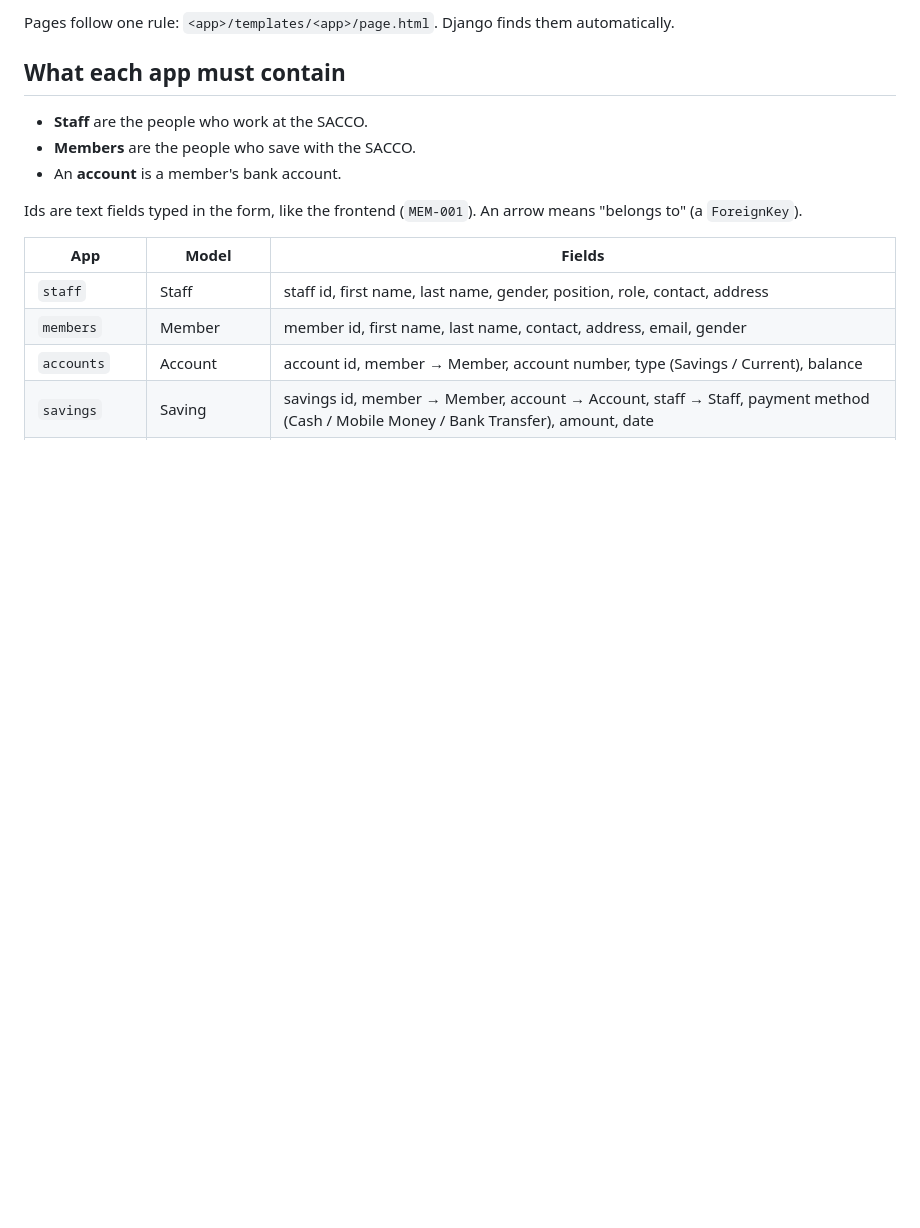
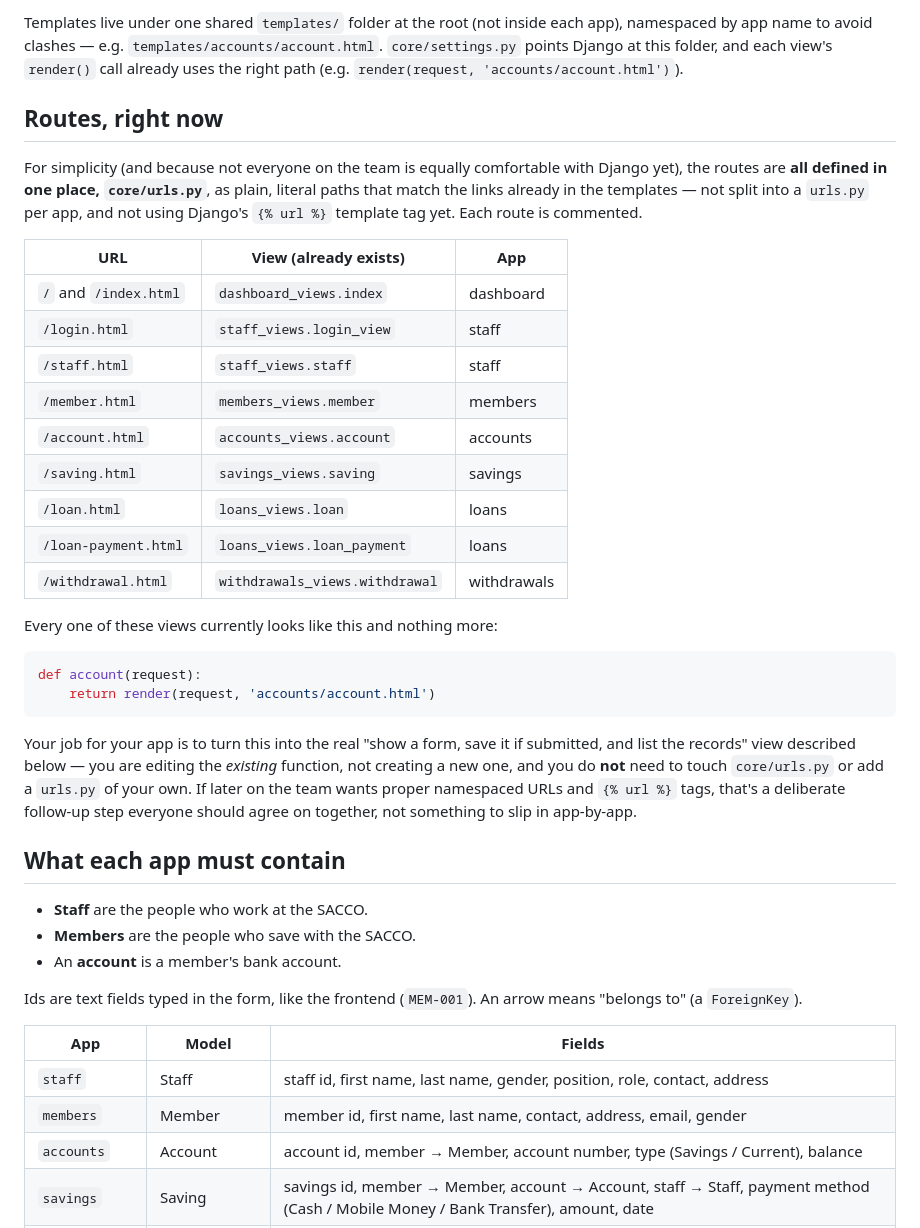
Before and after one commit to Al-Farhan-Seg/sacco-web-app, a Markdown page: BACKEND_DETAIL.md, the part around one of its changes. GitHub-like rendering; blank space fills up the shorter version.

````diff
--- a/BACKEND_DETAIL.md
+++ b/BACKEND_DETAIL.md
@@ -36,6 +54,31 @@ frontend/               the original HTML and CSS, to copy from
 ```
 
-Pages follow one rule: `<app>/templates/<app>/page.html`. Django finds them automatically.
+Templates live under one shared `templates/` folder at the root (not inside each app), namespaced by app name to avoid clashes — e.g. `templates/accounts/account.html`. `core/settings.py` points Django at this folder, and each view's `render()` call already uses the right path (e.g. `render(request, 'accounts/account.html')`).
+
+## Routes, right now
+
+For simplicity (and because not everyone on the team is equally comfortable with Django yet), the routes are **all defined in one place, `core/urls.py`**, as plain, literal paths that match the links already in the templates — not split into a `urls.py` per app, and not using Django's `{% url %}` template tag yet. Each route is commented.
+
+| URL | View (already exists) | App |
+|---|---|---|
+| `/` and `/index.html` | `dashboard_views.index` | dashboard |
+| `/login.html` | `staff_views.login_view` | staff |
+| `/staff.html` | `staff_views.staff` | staff |
+| `/member.html` | `members_views.member` | members |
+| `/account.html` | `accounts_views.account` | accounts |
+| `/saving.html` | `savings_views.saving` | savings |
+| `/loan.html` | `loans_views.loan` | loans |
+| `/loan-payment.html` | `loans_views.loan_payment` | loans |
+| `/withdrawal.html` | `withdrawals_views.withdrawal` | withdrawals |
+
+Every one of these views currently looks like this and nothing more:
+
+```python
+def account(request):
+    return render(request, 'accounts/account.html')
+```
+
+Your job for your app is to turn this into the real "show a form, save it if submitted, and list the records" view described below — you are editing the *existing* function, not creating a new one, and you do **not** need to touch `core/urls.py` or add a `urls.py` of your own. If later on the team wants proper namespaced URLs and `{% url %}` tags, that's a deliberate follow-up step everyone should agree on together, not something to slip in app-by-app.
 
 ## What each app must contain
 
````
Also changed, not shown: other parts of BACKEND_DETAIL.md (+55 -40 lines).
